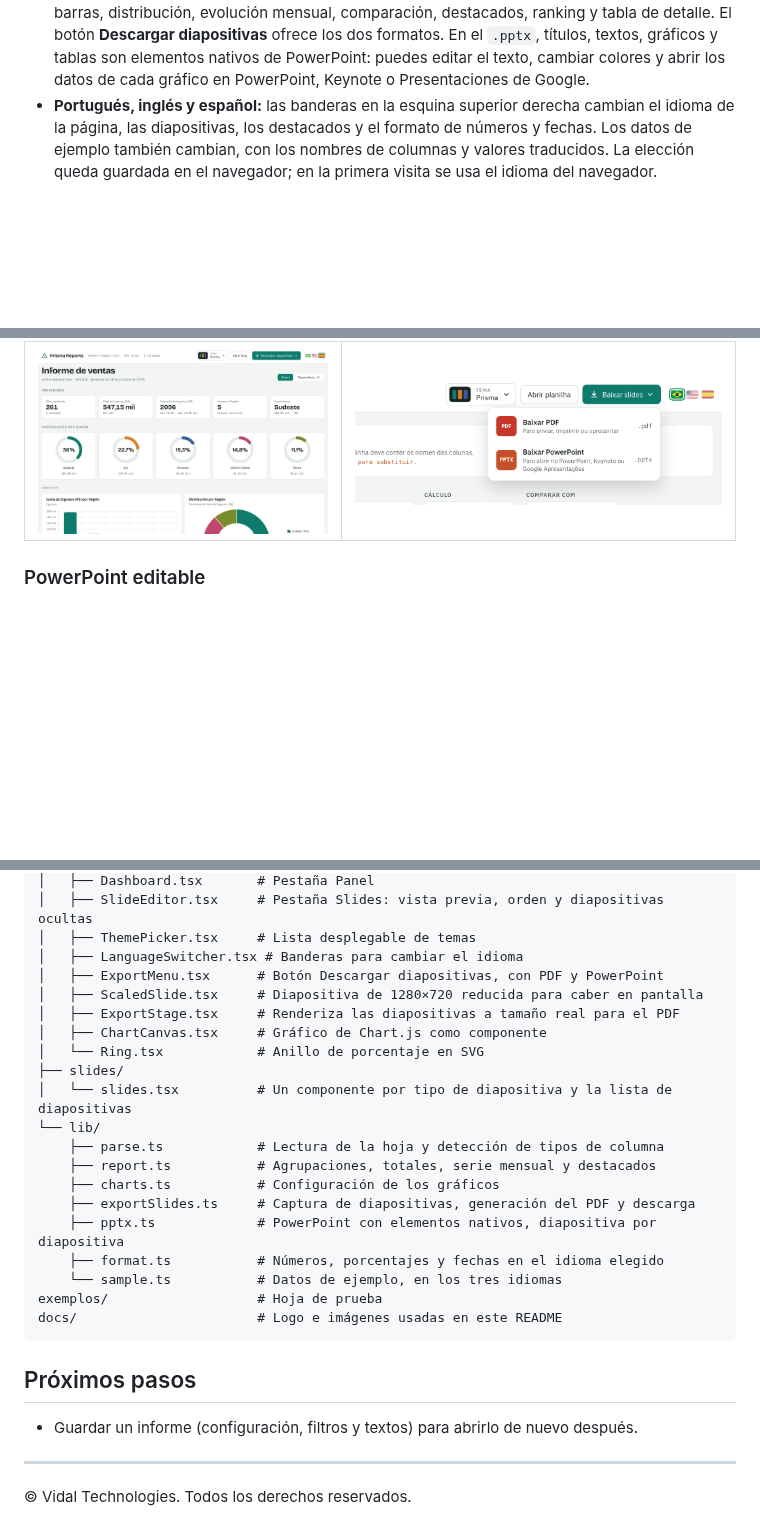
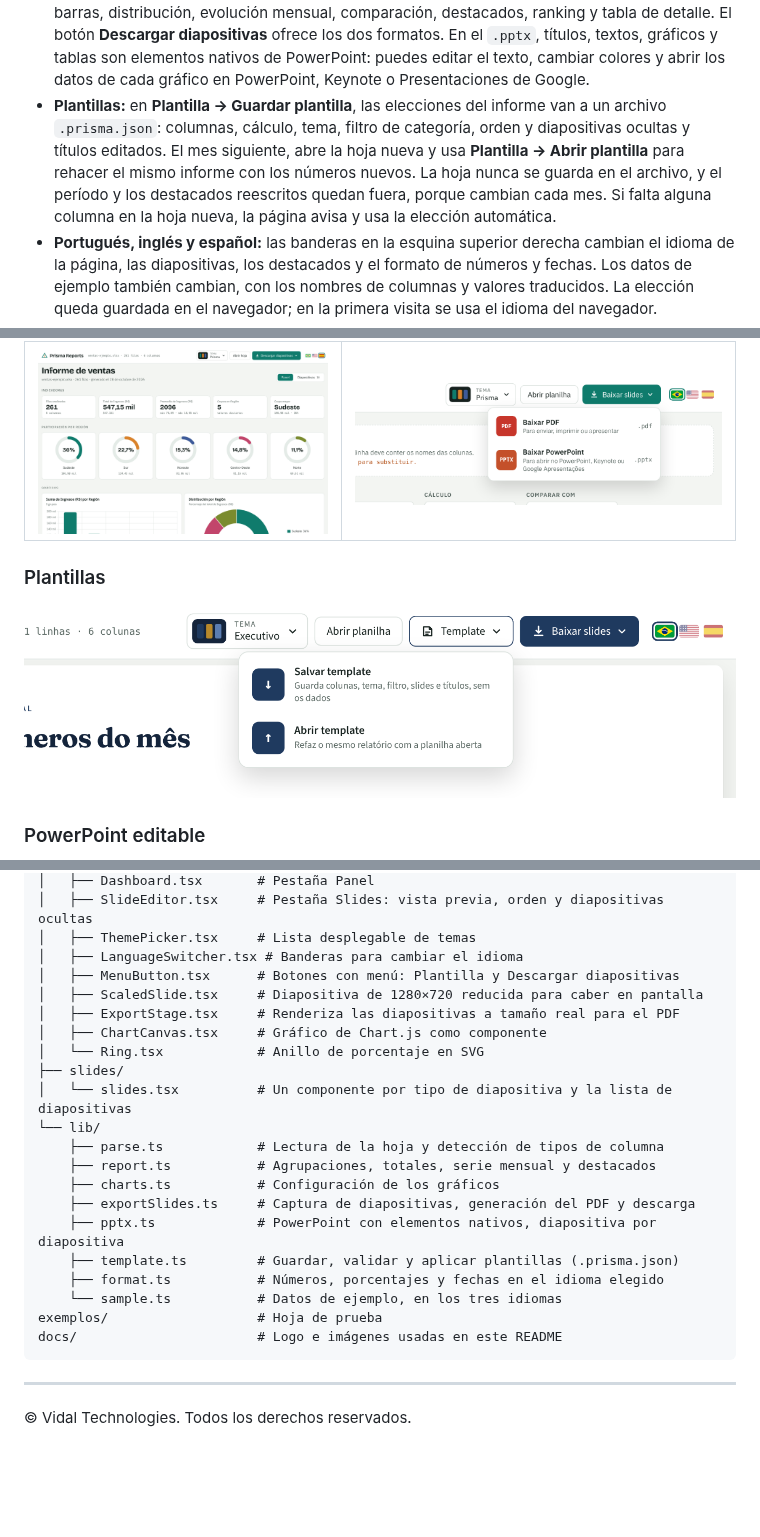
Before and after one commit to vidaltechnologies/prismareports, a Markdown page: README.es.md, 3 parts joined by grey strips. Rendered like a GitHub page; pictures changed too: docs/screenshots/template.png (added); blank space fills up the shorter version.

````diff
--- a/README.es.md
+++ b/README.es.md
@@ -69,6 +69,12 @@ Todo funciona en el navegador. Los datos no se envían a ningún servidor.
   `.pptx`, títulos, textos, gráficos y tablas son elementos nativos de PowerPoint: puedes
   editar el texto, cambiar colores y abrir los datos de cada gráfico en PowerPoint, Keynote o
   Presentaciones de Google.
+- **Plantillas:** en **Plantilla → Guardar plantilla**, las elecciones del informe van a un
+  archivo `.prisma.json`: columnas, cálculo, tema, filtro de categoría, orden y diapositivas
+  ocultas y títulos editados. El mes siguiente, abre la hoja nueva y usa **Plantilla → Abrir
+  plantilla** para rehacer el mismo informe con los números nuevos. La hoja nunca se guarda en
+  el archivo, y el período y los destacados reescritos quedan fuera, porque cambian cada mes.
+  Si falta alguna columna en la hoja nueva, la página avisa y usa la elección automática.
 - **Portugués, inglés y español:** las banderas en la esquina superior derecha cambian el
   idioma de la página, las diapositivas, los destacados y el formato de números y fechas. Los
   datos de ejemplo también cambian, con los nombres de columnas y valores traducidos. La
@@ -106,6 +112,10 @@ Por ahora, la interfaz está en portugués.
 | Panel en español | Descarga en PDF o PowerPoint |
 | --- | --- |
 | ![Panel en español, con números en formato español](docs/screenshots/idioma-espanhol.png) | ![Menú Descargar diapositivas con las opciones PDF y PowerPoint](docs/screenshots/download.png) |
+
+### Plantillas
+
+![Menú Plantilla con las opciones Guardar plantilla y Abrir plantilla](docs/screenshots/template.png)
 
 ### PowerPoint editable
 
@@ -207,7 +217,7 @@ src/
 │   ├── SlideEditor.tsx     # Pestaña Slides: vista previa, orden y diapositivas ocultas
 │   ├── ThemePicker.tsx     # Lista desplegable de temas
 │   ├── LanguageSwitcher.tsx # Banderas para cambiar el idioma
-│   ├── ExportMenu.tsx      # Botón Descargar diapositivas, con PDF y PowerPoint
+│   ├── MenuButton.tsx      # Botones con menú: Plantilla y Descargar diapositivas
 │   ├── ScaledSlide.tsx     # Diapositiva de 1280×720 reducida para caber en pantalla
 │   ├── ExportStage.tsx     # Renderiza las diapositivas a tamaño real para el PDF
 │   ├── ChartCanvas.tsx     # Gráfico de Chart.js como componente
@@ -220,16 +230,13 @@ src/
     ├── charts.ts           # Configuración de los gráficos
     ├── exportSlides.ts     # Captura de diapositivas, generación del PDF y descarga
     ├── pptx.ts             # PowerPoint con elementos nativos, diapositiva por diapositiva
+    ├── template.ts         # Guardar, validar y aplicar plantillas (.prisma.json)
     ├── format.ts           # Números, porcentajes y fechas en el idioma elegido
     └── sample.ts           # Datos de ejemplo, en los tres idiomas
 exemplos/                   # Hoja de prueba
 docs/                       # Logo e imágenes usadas en este README
 ```
 
-## Próximos pasos
-
-- Guardar un informe (configuración, filtros y textos) para abrirlo de nuevo después.
-
 ---
 
 © Vidal Technologies. Todos los derechos reservados.
````
Also changed, not shown: README.en.md (+12 -5 lines), README.md (+12 -5 lines), 6 other files.
